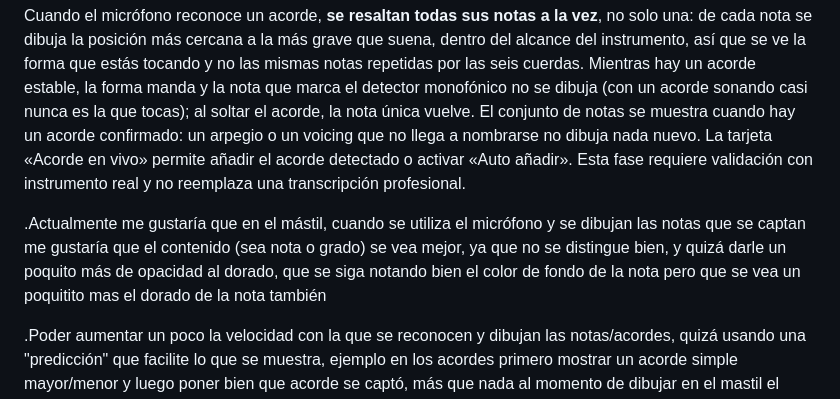
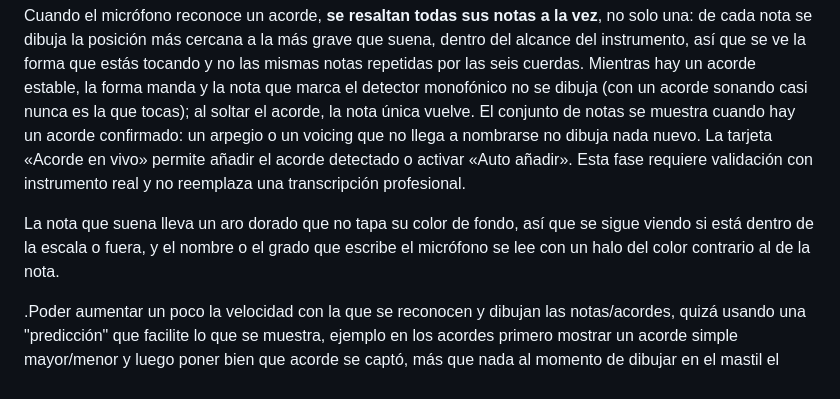
Before and after one commit to nicodelos24/String, a Markdown page: README.md, the part around the change. Rendered like a GitHub page.

```diff
--- a/README.md
+++ b/README.md
@@ -163,6 +163,6 @@ Completar la prueba manual y auditiva, medir rendimiento con progresiones grande
 
 Cuando el micrófono reconoce un acorde, **se resaltan todas sus notas a la vez**, no solo una: de cada nota se dibuja la posición más cercana a la más grave que suena, dentro del alcance del instrumento, así que se ve la forma que estás tocando y no las mismas notas repetidas por las seis cuerdas. Mientras hay un acorde estable, la forma manda y la nota que marca el detector monofónico no se dibuja (con un acorde sonando casi nunca es la que tocas); al soltar el acorde, la nota única vuelve. El conjunto de notas se muestra cuando hay un acorde confirmado: un arpegio o un voicing que no llega a nombrarse no dibuja nada nuevo. La tarjeta «Acorde en vivo» permite añadir el acorde detectado o activar «Auto añadir». Esta fase requiere validación con instrumento real y no reemplaza una transcripción profesional.
 
-.Actualmente me gustaría que en el mástil, cuando se utiliza el micrófono y se dibujan las notas que se captan me gustaría que el contenido (sea nota o grado) se vea mejor, ya que no se distingue bien, y quizá darle un poquito más de opacidad al dorado, que se siga notando bien el color de fondo de la nota pero que se vea un poquitito mas el dorado de la nota también
+La nota que suena lleva un aro dorado que no tapa su color de fondo, así que se sigue viendo si está dentro de la escala o fuera, y el nombre o el grado que escribe el micrófono se lee con un halo del color contrario al de la nota.
 
 .Poder aumentar un poco la velocidad con la que se reconocen y dibujan las notas/acordes, quizá usando una "predicción" que facilite lo que se muestra, ejemplo en los acordes primero mostrar un acorde simple mayor/menor y luego poner bien que acorde se captó, más que nada al momento de dibujar en el mastil el acorde que se está captando y el que se dibuja también con la entrada de micrófono
```
Also changed, not shown: IA_GUIDE.md (+11 -0 lines).
